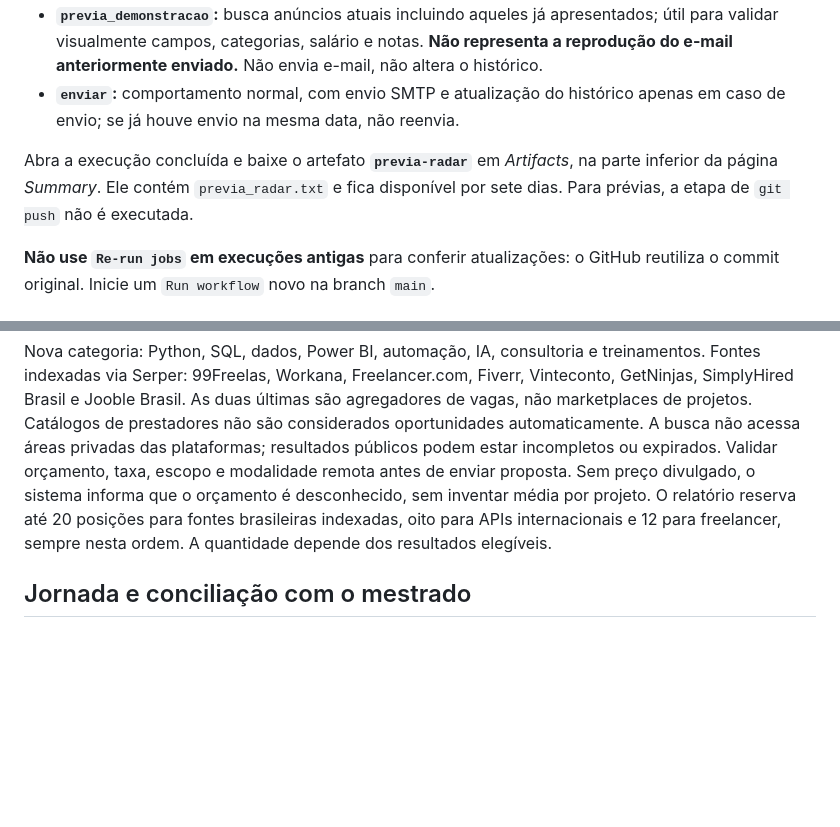
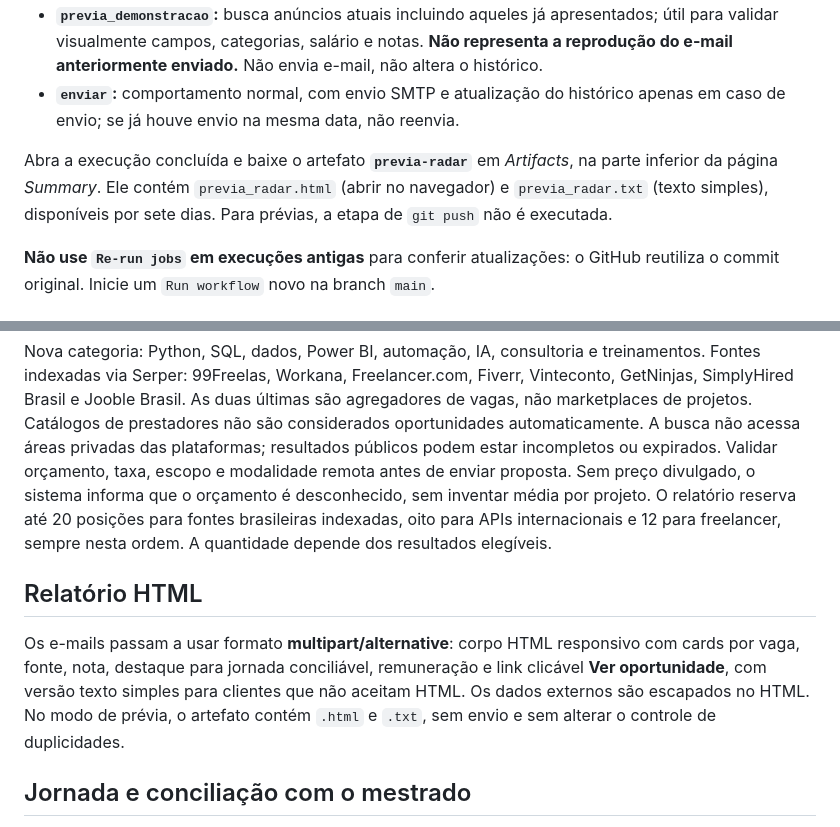
Before and after one commit to alvarobonifacio1980/alvarobonifacio1980, a Markdown page: radar_email/README.md, 2 parts joined by grey strips. GitHub-like rendering; blank space fills up the shorter version.

Commit message:
docs: descreve e-mail HTML responsivo e prévia HTML no Actions

```diff
--- a/radar_email/README.md
+++ b/radar_email/README.md
@@ -34,7 +34,7 @@ Acesse **Actions → Radar remoto por e-mail → Run workflow**, com branch `mai
 - **`previa_demonstracao`:** busca anúncios atuais incluindo aqueles já apresentados; útil para validar visualmente campos, categorias, salário e notas. **Não representa a reprodução do e-mail anteriormente enviado.** Não envia e-mail, não altera o histórico.
 - **`enviar`:** comportamento normal, com envio SMTP e atualização do histórico apenas em caso de envio; se já houve envio na mesma data, não reenvia.
 
-Abra a execução concluída e baixe o artefato **`previa-radar`** em *Artifacts*, na parte inferior da página *Summary*. Ele contém `previa_radar.txt` e fica disponível por sete dias. Para prévias, a etapa de `git push` não é executada.
+Abra a execução concluída e baixe o artefato **`previa-radar`** em *Artifacts*, na parte inferior da página *Summary*. Ele contém `previa_radar.html` (abrir no navegador) e `previa_radar.txt` (texto simples), disponíveis por sete dias. Para prévias, a etapa de `git push` não é executada.
 
 **Não use `Re-run jobs` em execuções antigas** para conferir atualizações: o GitHub reutiliza o commit original. Inicie um `Run workflow` novo na branch `main`.
 
@@ -42,6 +42,10 @@ Abra a execução concluída e baixe o artefato **`previa-radar`** em *Artifacts
 ## Projetos freelancer
 
 Nova categoria: Python, SQL, dados, Power BI, automação, IA, consultoria e treinamentos. Fontes indexadas via Serper: 99Freelas, Workana, Freelancer.com, Fiverr, Vinteconto, GetNinjas, SimplyHired Brasil e Jooble Brasil. As duas últimas são agregadores de vagas, não marketplaces de projetos. Catálogos de prestadores não são considerados oportunidades automaticamente. A busca não acessa áreas privadas das plataformas; resultados públicos podem estar incompletos ou expirados. Validar orçamento, taxa, escopo e modalidade remota antes de enviar proposta. Sem preço divulgado, o sistema informa que o orçamento é desconhecido, sem inventar média por projeto. O relatório reserva até 20 posições para fontes brasileiras indexadas, oito para APIs internacionais e 12 para freelancer, sempre nesta ordem. A quantidade depende dos resultados elegíveis.
+
+## Relatório HTML
+
+Os e-mails passam a usar formato **multipart/alternative**: corpo HTML responsivo com cards por vaga, fonte, nota, destaque para jornada conciliável, remuneração e link clicável **Ver oportunidade**, com versão texto simples para clientes que não aceitam HTML. Os dados externos são escapados no HTML. No modo de prévia, o artefato contém `.html` e `.txt`, sem envio e sem alterar o controle de duplicidades.
 
 ## Jornada e conciliação com o mestrado
 
```
